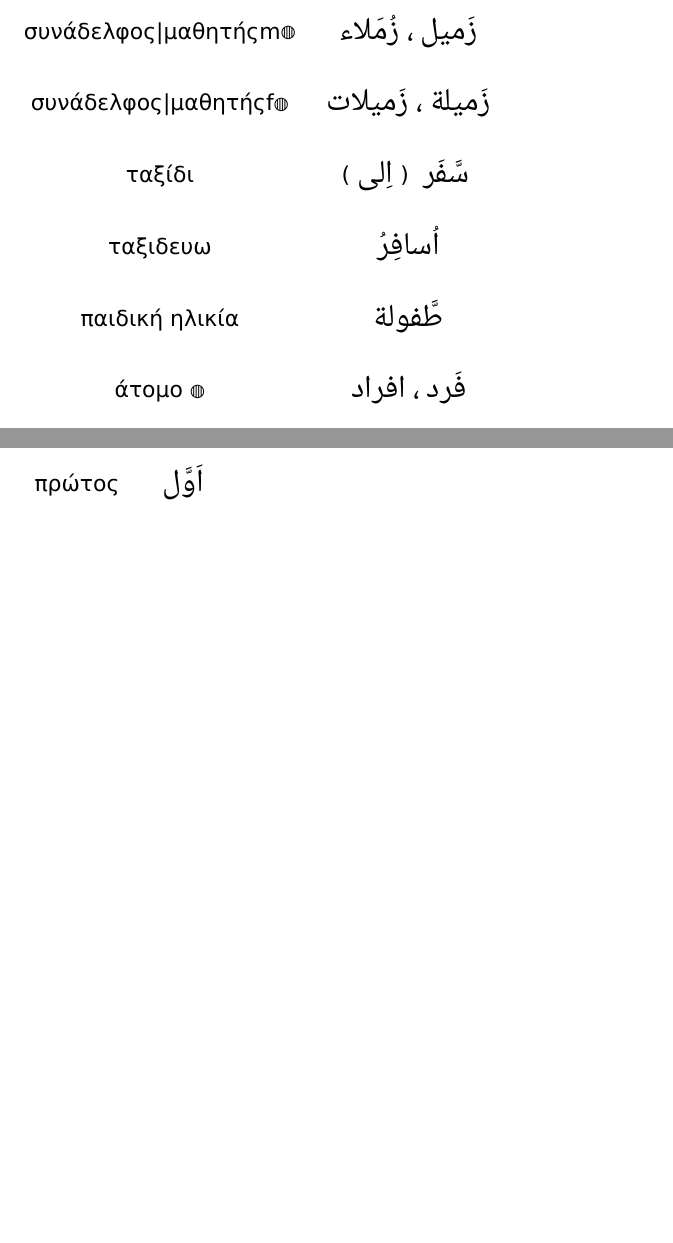
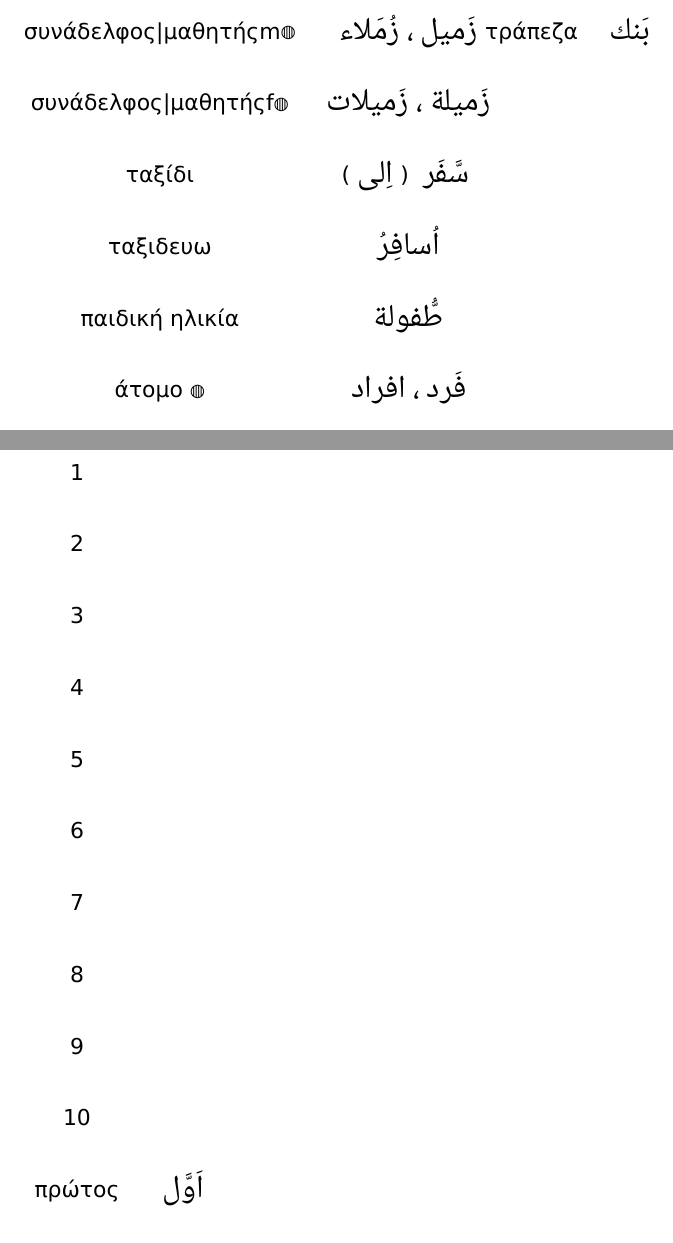
Before and after one commit to vkatsikaros/arabic-course, a LaTeX document (vocabulary/my_vocabulary.tex): two parts of pages 5 and 6 of 8, joined at a grey line, cut so that both start at the same text, the shorter picture padded with empty space. Compiled offline with XeLaTeX; a missing font is replaced by an installed copy or a similar font.

Commit message:
Corrections

```diff
--- a/vocabulary/my_vocabulary.tex
+++ b/vocabulary/my_vocabulary.tex
@@ -180,7 +180,7 @@ story          & \ar{ قِصة ، قِصَص } \\
 συνάδελφος|μαθητήςf\pl & \ar{ زَميلة ، زَميلات } \\
 ταξίδι         & (\ar{ اِلى }) \ar{ سَّفَر } \\
 ταξιδευω       & \ar{ اُسافِرُ } \\
-παιδική ηλικία & \ar{ طَّفولة } \\
+παιδική ηλικία & \ar{ طُّفولة } \\
 άτομο \pl      & \ar{ فَرد ، افراد } \\
 πριν           & \ar{ قَبلَ } \\
 όλα/κάθε       & \ar{ كُل } \\
@@ -195,3 +195,10 @@ story          & \ar{ قِصة ، قِصَص } \\
 δύσκολος       & \ar{ صعب } \\
 εύκολος        & \ar{ سَهل } \\
 πολύ           & \ar{ جِداً } \\
+τράπεζα        & \ar{ بَنك } \\
+ & \ar{  } \\
+ & \ar{  } \\
+ & \ar{  } \\
+ & \ar{  } \\
+ & \ar{  } \\
+ & \ar{  } \\
@@ -203,6 +218,16 @@ story          & \ar{ قِصة ، قِصَص } \\
 \clearpage
 
 \begin{supertabular}{ c c }
+1              & \ar{ } \\
+2              & \ar{ } \\
+3              & \ar{ } \\
+4              & \ar{ } \\
+5              & \ar{ } \\
+6              & \ar{ } \\
+7              & \ar{ } \\
+8              & \ar{ } \\
+9              & \ar{ } \\
+10             & \ar{ } \\
 πρώτος         & \ar{ اَوَّل } \\
 τέταρτος       & \ar{ رابِع } \\
 \end{supertabular}
```
Also changed, not shown: vocabulary/my_vocabulary.tex (10 more changed lines).
